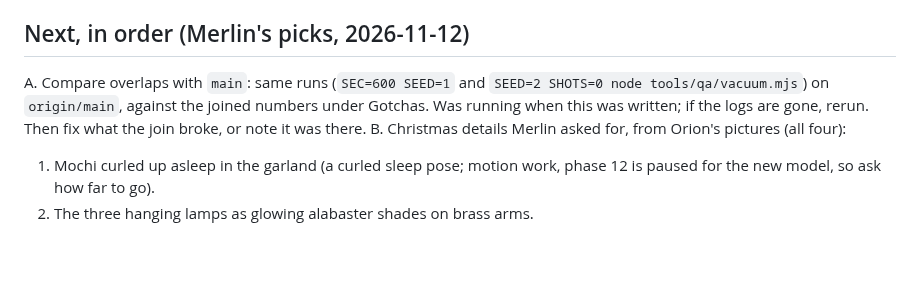
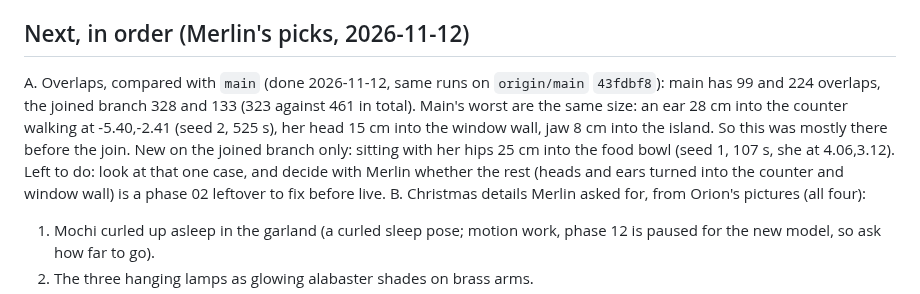
Before and after one commit to elbrilliant4/Cat-app, a Markdown page: HANDOFF.md, the part around the change. Drawn GitHub-style; blank space fills up the shorter version.

Commit message:
Handoff: overlap comparison with main
Co-Authored-By: Claude Fable 5.2 <noreply@anthropic.com>
Claude-Session: https://claude.ai/code/session_01URjRTzmNfQv1DknNYtvDfT

```diff
--- a/HANDOFF.md
+++ b/HANDOFF.md
@@ -14,10 +14,16 @@
   `DECOR=christmas node tools/qa/look.mjs`.
 
 ## Next, in order (Merlin's picks, 2026-11-12)
-A. Compare overlaps with `main`: same runs (`SEC=600 SEED=1` and `SEED=2
-   SHOTS=0 node tools/qa/vacuum.mjs`) on `origin/main`, against the joined
-   numbers under Gotchas. Was running when this was written; if the logs
-   are gone, rerun. Then fix what the join broke, or note it was there.
+A. Overlaps, compared with `main` (done 2026-11-12, same runs on
+   `origin/main` `43fdbf8`): main has 99 and 224 overlaps, the joined
+   branch 328 and 133 (323 against 461 in total). Main's worst are the same
+   size: an ear 28 cm into the counter walking at -5.40,-2.41 (seed 2,
+   525 s), her head 15 cm into the window wall, jaw 8 cm into the island.
+   So this was mostly there before the join. New on the joined branch
+   only: sitting with her hips 25 cm into the food bowl (seed 1, 107 s, she
+   at 4.06,3.12). Left to do: look at that one case, and decide with Merlin
+   whether the rest (heads and ears turned into the counter and window
+   wall) is a phase 02 leftover to fix before live.
 B. Christmas details Merlin asked for, from Orion's pictures (all four):
    1. Mochi curled up asleep in the garland (a curled sleep pose; motion
       work, phase 12 is paused for the new model, so ask how far to go).
```
